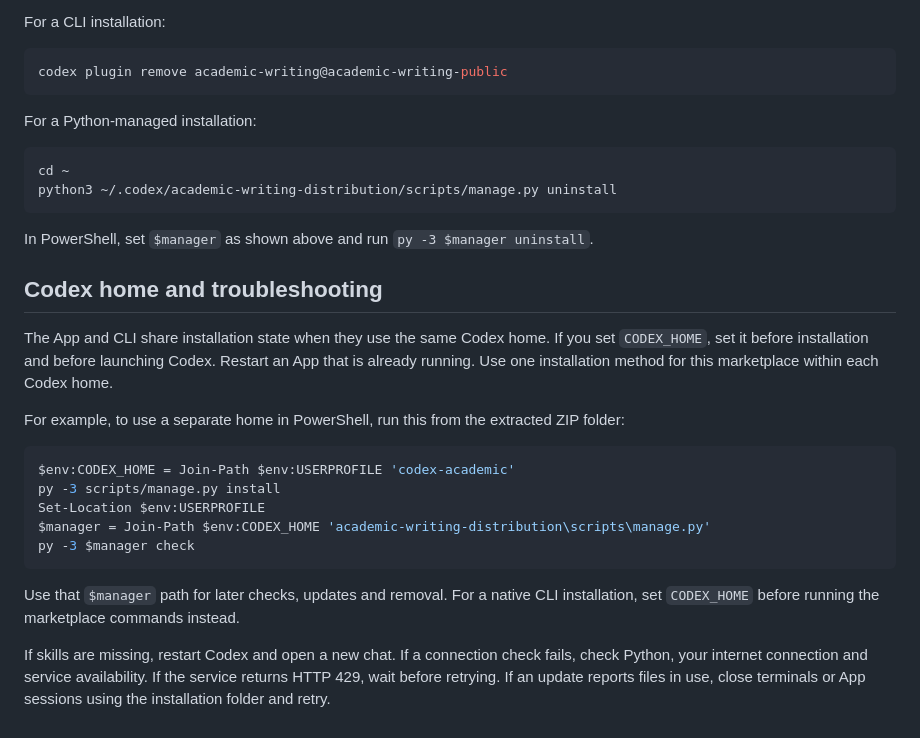
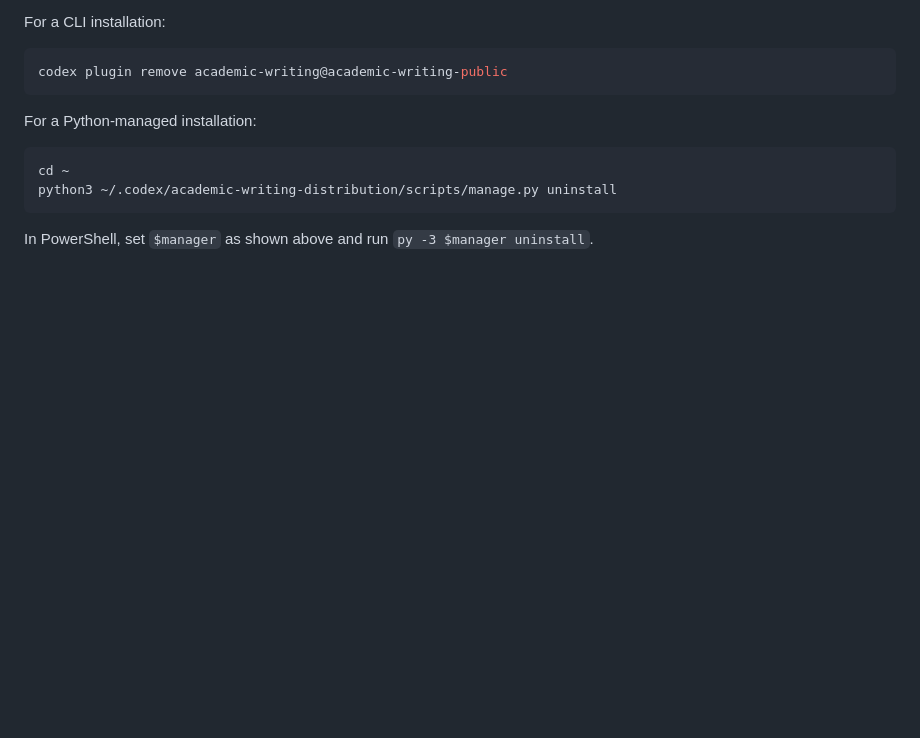
Before and after one commit to TerryZhang95/academic-writing-plugin, a Markdown page: README.md, the part around the change. Drawn GitHub-style; blank space fills up the shorter version.

````diff
--- a/README.md
+++ b/README.md
@@ -134,21 +134,3 @@ python3 ~/.codex/academic-writing-distribution/scripts/manage.py uninstall
 ```
 
 In PowerShell, set `$manager` as shown above and run `py -3 $manager uninstall`.
-
-## Codex home and troubleshooting
-
-The App and CLI share installation state when they use the same Codex home. If you set `CODEX_HOME`, set it before installation and before launching Codex. Restart an App that is already running. Use one installation method for this marketplace within each Codex home.
-
-For example, to use a separate home in PowerShell, run this from the extracted ZIP folder:
-
-```powershell
-$env:CODEX_HOME = Join-Path $env:USERPROFILE 'codex-academic'
-py -3 scripts/manage.py install
-Set-Location $env:USERPROFILE
-$manager = Join-Path $env:CODEX_HOME 'academic-writing-distribution\scripts\manage.py'
-py -3 $manager check
-```
-
-Use that `$manager` path for later checks, updates and removal. For a native CLI installation, set `CODEX_HOME` before running the marketplace commands instead.
-
-If skills are missing, restart Codex and open a new chat. If a connection check fails, check Python, your internet connection and service availability. If the service returns HTTP 429, wait before retrying. If an update reports files in use, close terminals or App sessions using the installation folder and retry.
````
